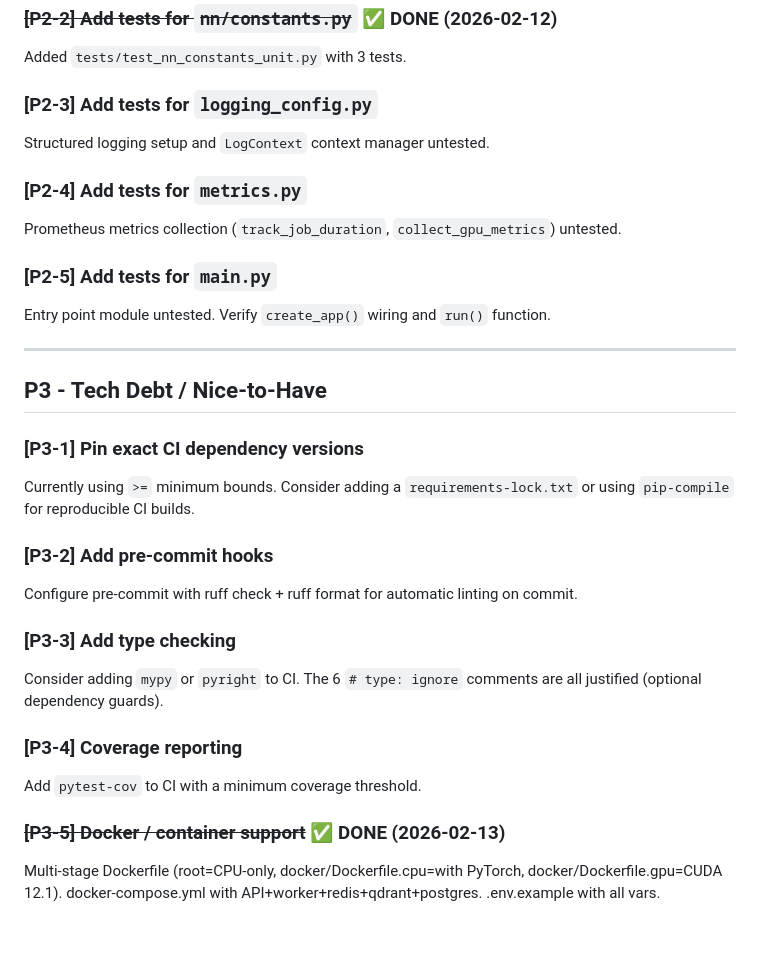
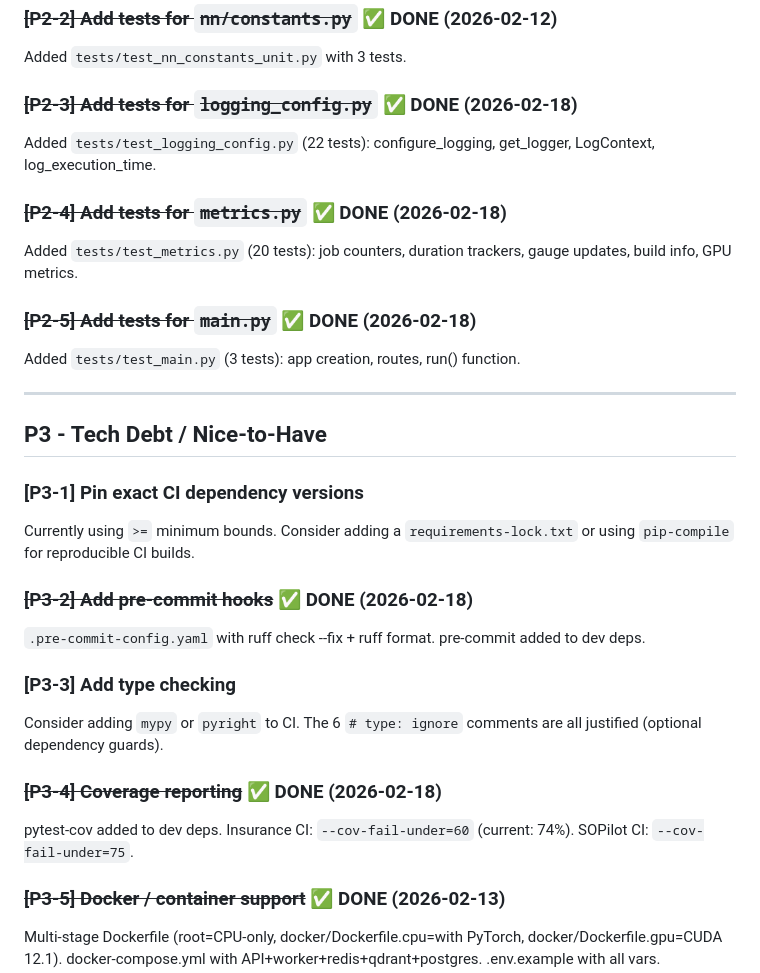
Before and after one commit to maruyamakoju/sopilot, a Markdown page: ISSUES.md, the part around the change. Rendered like a GitHub page; blank space fills up the shorter version.

Commit message:
docs: Close P2-3, P2-4, P2-5, P3-2, P3-4 in ISSUES.md
All P0, P1, P2 items now complete. Only P2-1 (domain adapter),
P3-1 (pin deps), P3-3 (type checking), P3-6 (API docs) remain.

Co-Authored-By: Claude Opus 4.6 <noreply@anthropic.com>

```diff
--- a/ISSUES.md
+++ b/ISSUES.md
@@ -44,14 +44,14 @@ Domain adaptation training pipeline untested.
 ### ~~[P2-2] Add tests for `nn/constants.py`~~ ✅ DONE (2026-02-12)
 Added `tests/test_nn_constants_unit.py` with 3 tests.
 
-### [P2-3] Add tests for `logging_config.py`
-Structured logging setup and `LogContext` context manager untested.
+### ~~[P2-3] Add tests for `logging_config.py`~~ ✅ DONE (2026-02-18)
+Added `tests/test_logging_config.py` (22 tests): configure_logging, get_logger, LogContext, log_execution_time.
 
-### [P2-4] Add tests for `metrics.py`
-Prometheus metrics collection (`track_job_duration`, `collect_gpu_metrics`) untested.
+### ~~[P2-4] Add tests for `metrics.py`~~ ✅ DONE (2026-02-18)
+Added `tests/test_metrics.py` (20 tests): job counters, duration trackers, gauge updates, build info, GPU metrics.
 
-### [P2-5] Add tests for `main.py`
-Entry point module untested. Verify `create_app()` wiring and `run()` function.
+### ~~[P2-5] Add tests for `main.py`~~ ✅ DONE (2026-02-18)
+Added `tests/test_main.py` (3 tests): app creation, routes, run() function.
 
 ---
 
@@ -60,14 +60,14 @@ Entry point module untested. Verify `create_app()` wiring and `run()` function.
 ### [P3-1] Pin exact CI dependency versions
 Currently using `>=` minimum bounds. Consider adding a `requirements-lock.txt` or using `pip-compile` for reproducible CI builds.
 
-### [P3-2] Add pre-commit hooks
-Configure pre-commit with ruff check + ruff format for automatic linting on commit.
+### ~~[P3-2] Add pre-commit hooks~~ ✅ DONE (2026-02-18)
+`.pre-commit-config.yaml` with ruff check --fix + ruff format. pre-commit added to dev deps.
 
 ### [P3-3] Add type checking
 Consider adding `mypy` or `pyright` to CI. The 6 `# type: ignore` comments are all justified (optional dependency guards).
 
-### [P3-4] Coverage reporting
-Add `pytest-cov` to CI with a minimum coverage threshold.
+### ~~[P3-4] Coverage reporting~~ ✅ DONE (2026-02-18)
+pytest-cov added to dev deps. Insurance CI: `--cov-fail-under=60` (current: 74%). SOPilot CI: `--cov-fail-under=75`.
 
 ### ~~[P3-5] Docker / container support~~ ✅ DONE (2026-02-13)
 Multi-stage Dockerfile (root=CPU-only, docker/Dockerfile.cpu=with PyTorch, docker/Dockerfile.gpu=CUDA 12.1). docker-compose.yml with API+worker+redis+qdrant+postgres. .env.example with all vars.
```
